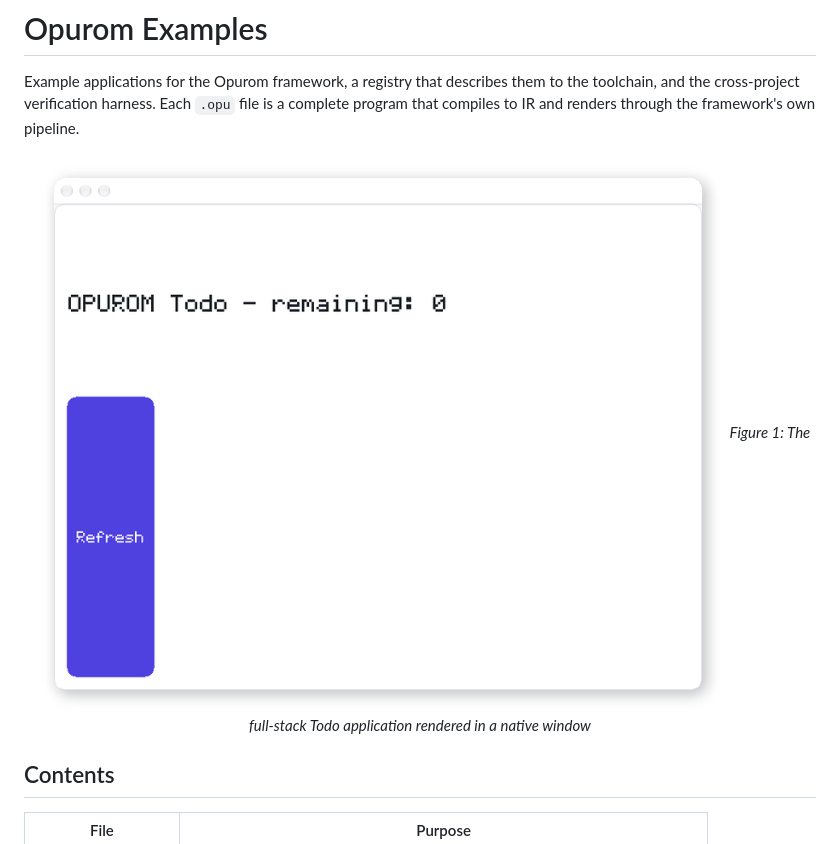
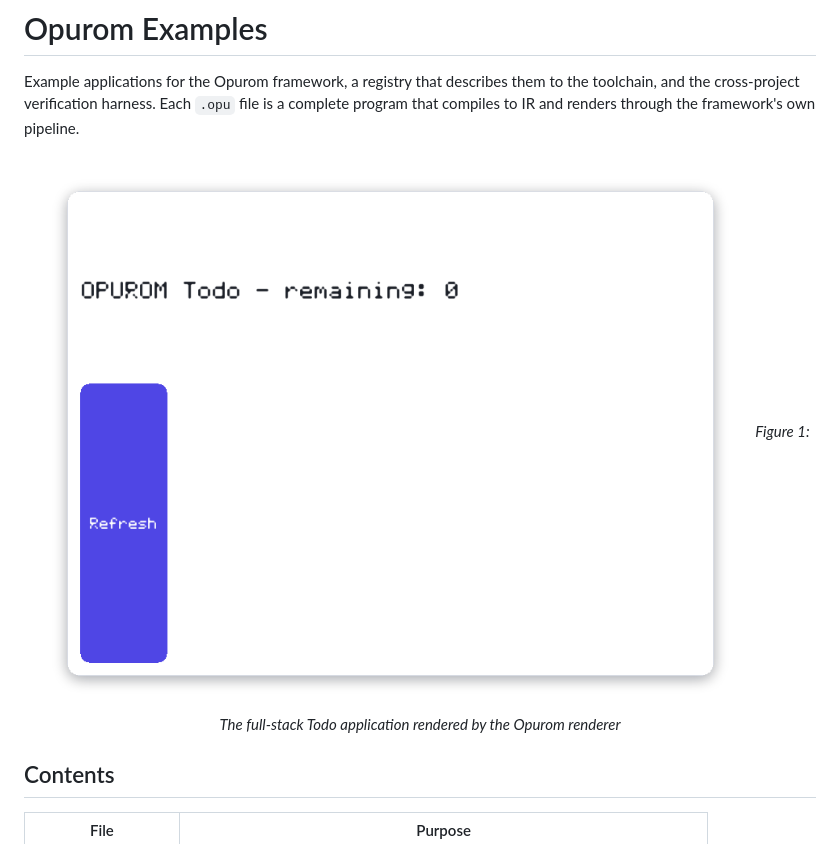
Before and after one commit to opurom/opurom-examples, a Markdown page: README.md, the part around the change. Rendered like a GitHub page; pictures changed too: assets/example-full-stack-todo.png.

Commit message:
fix: render example previews from real output

```diff
--- a/README.md
+++ b/README.md
@@ -7,7 +7,7 @@ to IR and renders through the framework's own pipeline.
 <div align="center">
 
 ![Opurom full-stack Todo application](./assets/example-full-stack-todo.png)
-*Figure 1: The full-stack Todo application rendered in a native window*
+*Figure 1: The full-stack Todo application rendered by the Opurom renderer*
 
 </div>
 
```
Also changed, not shown: assets/example-calculator.png, assets/example-component-gallery.png, assets/example-photo-wall.png.
